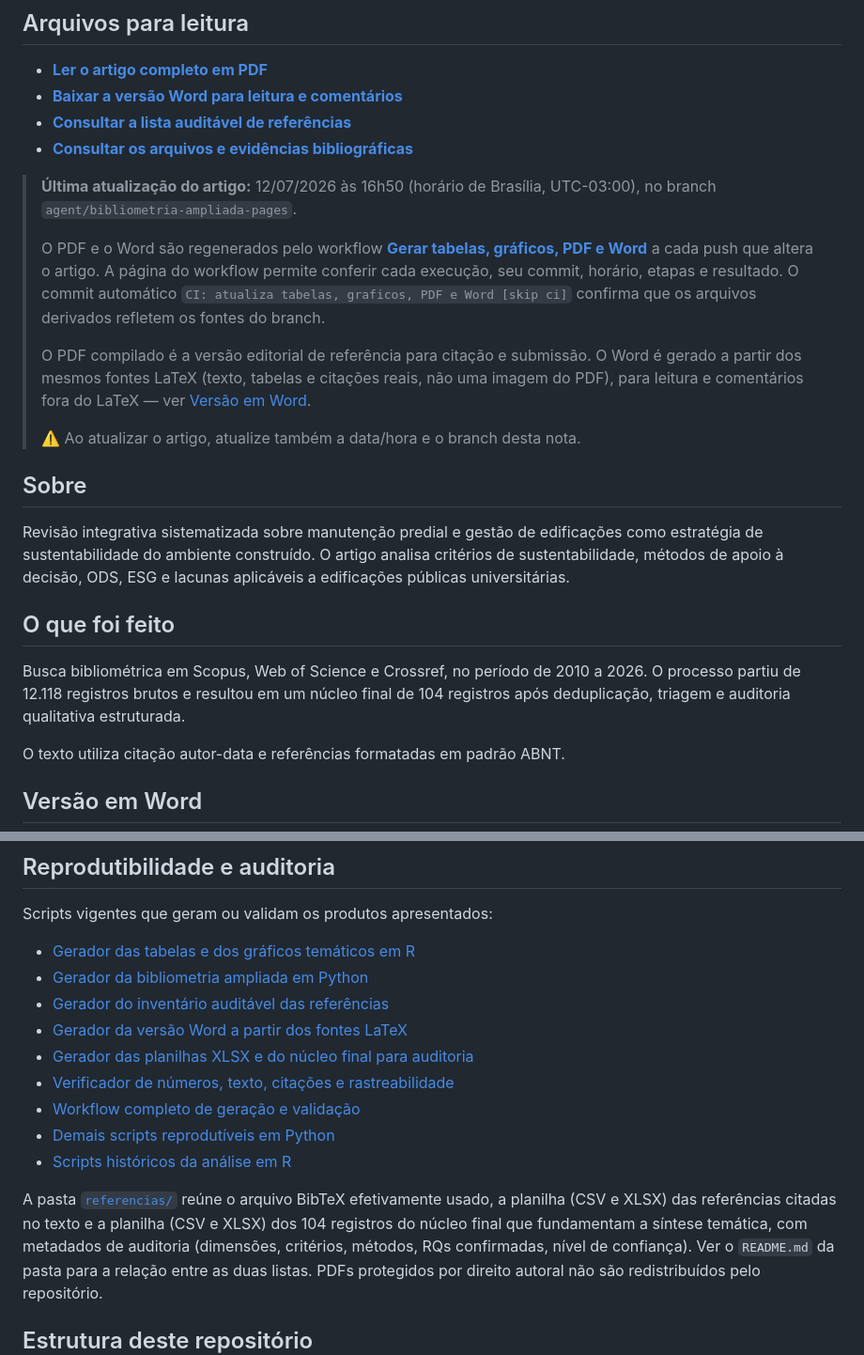
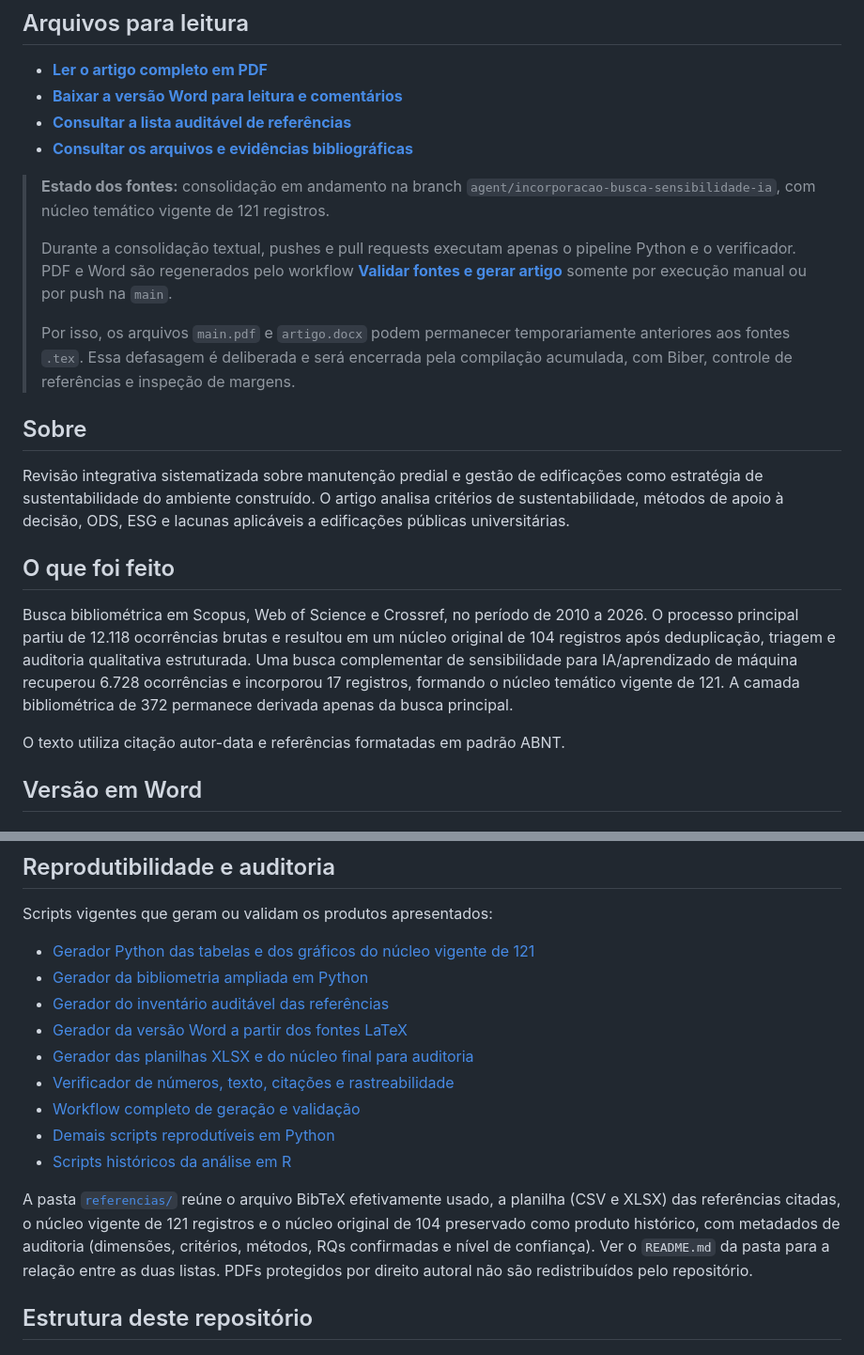
Before and after one commit to adinailson88/NOVA-revisao-bibliografica, a Markdown page: README.md, 2 parts joined by grey strips. Shown at 94% size. GitHub-like rendering.

Commit message:
docs: atualizar reproducibilidade para o nucleo de 121

```diff
--- a/README.md
+++ b/README.md
@@ -7,13 +7,11 @@
 - **[Consultar a lista auditável de referências](referencias/lista_referencias.csv)**
 - **[Consultar os arquivos e evidências bibliográficas](referencias/)**
 
-> **Última atualização do artigo:** 12/07/2026 às 16h50 (horário de Brasília, UTC-03:00), no branch `agent/bibliometria-ampliada-pages`.
+> **Estado dos fontes:** consolidação em andamento na branch `agent/incorporacao-busca-sensibilidade-ia`, com núcleo temático vigente de 121 registros.
 >
-> O PDF e o Word são regenerados pelo workflow **[Gerar tabelas, gráficos, PDF e Word](https://github.com/adinailson88/NOVA-revisao-bibliografica/actions/workflows/latex.yml)** a cada push que altera o artigo. A página do workflow permite conferir cada execução, seu commit, horário, etapas e resultado. O commit automático `CI: atualiza tabelas, graficos, PDF e Word [skip ci]` confirma que os arquivos derivados refletem os fontes do branch.
+> Durante a consolidação textual, pushes e pull requests executam apenas o pipeline Python e o verificador. PDF e Word são regenerados pelo workflow **[Validar fontes e gerar artigo](https://github.com/adinailson88/NOVA-revisao-bibliografica/actions/workflows/latex.yml)** somente por execução manual ou por push na `main`.
 >
-> O PDF compilado é a versão editorial de referência para citação e submissão. O Word é gerado a partir dos mesmos fontes LaTeX (texto, tabelas e citações reais, não uma imagem do PDF), para leitura e comentários fora do LaTeX — ver [Versão em Word](#versão-em-word).
->
-> ⚠️ Ao atualizar o artigo, atualize também a data/hora e o branch desta nota.
+> Por isso, os arquivos `main.pdf` e `artigo.docx` podem permanecer temporariamente anteriores aos fontes `.tex`. Essa defasagem é deliberada e será encerrada pela compilação acumulada, com Biber, controle de referências e inspeção de margens.
 
 ## Sobre
 
@@ -21,7 +19,7 @@ Revisão integrativa sistematizada sobre manutenção predial e gestão de edifi
 
 ## O que foi feito
 
-Busca bibliométrica em Scopus, Web of Science e Crossref, no período de 2010 a 2026. O processo partiu de 12.118 registros brutos e resultou em um núcleo final de 104 registros após deduplicação, triagem e auditoria qualitativa estruturada.
+Busca bibliométrica em Scopus, Web of Science e Crossref, no período de 2010 a 2026. O processo principal partiu de 12.118 ocorrências brutas e resultou em um núcleo original de 104 registros após deduplicação, triagem e auditoria qualitativa estruturada. Uma busca complementar de sensibilidade para IA/aprendizado de máquina recuperou 6.728 ocorrências e incorporou 17 registros, formando o núcleo temático vigente de 121. A camada bibliométrica de 372 permanece derivada apenas da busca principal.
 
 O texto utiliza citação autor-data e referências formatadas em padrão ABNT.
 
@@ -45,7 +43,7 @@ python scripts/python/13_preparar_word.py
 
 Scripts vigentes que geram ou validam os produtos apresentados:
 
-- [Gerador das tabelas e dos gráficos temáticos em R](scripts/r/10_gerar_produtos_artigo.R)
+- [Gerador Python das tabelas e dos gráficos do núcleo vigente de 121](scripts/python/gerar_produtos_artigo_nucleo_ampliado.py)
 - [Gerador da bibliometria ampliada em Python](scripts/python/11_gerar_bibliometria_ampliada.py)
 - [Gerador do inventário auditável das referências](scripts/python/12_gerar_lista_referencias.py)
 - [Gerador da versão Word a partir dos fontes LaTeX](scripts/python/13_preparar_word.py)
@@ -56,9 +54,9 @@ Scripts vigentes que geram ou validam os produtos apresentados:
 - [Scripts históricos da análise em R](05_ANALISE_R/scripts/)
 
 A pasta [`referencias/`](referencias/) reúne o arquivo BibTeX efetivamente usado, a
-planilha (CSV e XLSX) das referências citadas no texto e a planilha (CSV e XLSX) dos 104
-registros do núcleo final que fundamentam a síntese temática, com metadados de auditoria
-(dimensões, critérios, métodos, RQs confirmadas, nível de confiança). Ver o `README.md` da
+planilha (CSV e XLSX) das referências citadas, o núcleo vigente de 121 registros e o núcleo
+original de 104 preservado como produto histórico, com metadados de auditoria (dimensões,
+critérios, métodos, RQs confirmadas e nível de confiança). Ver o `README.md` da
 pasta para a relação entre as duas listas. PDFs protegidos por direito autoral não são
 redistribuídos pelo repositório.
 
```
